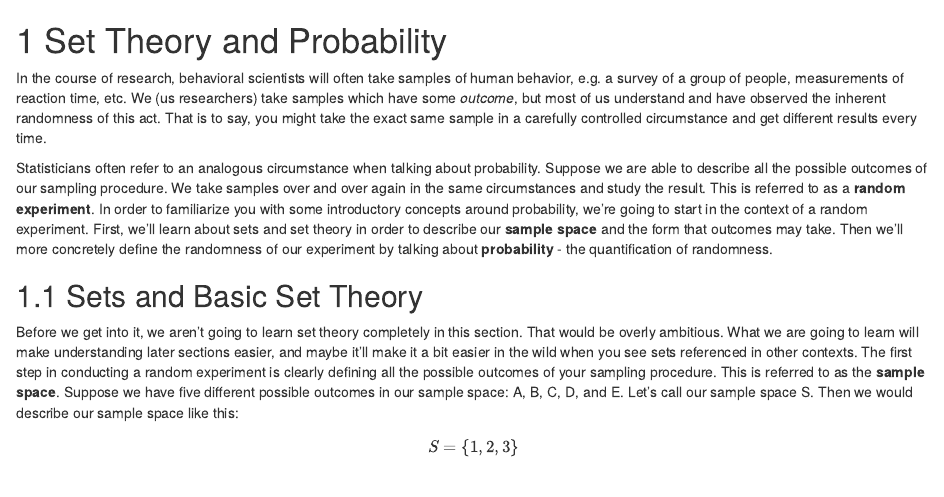
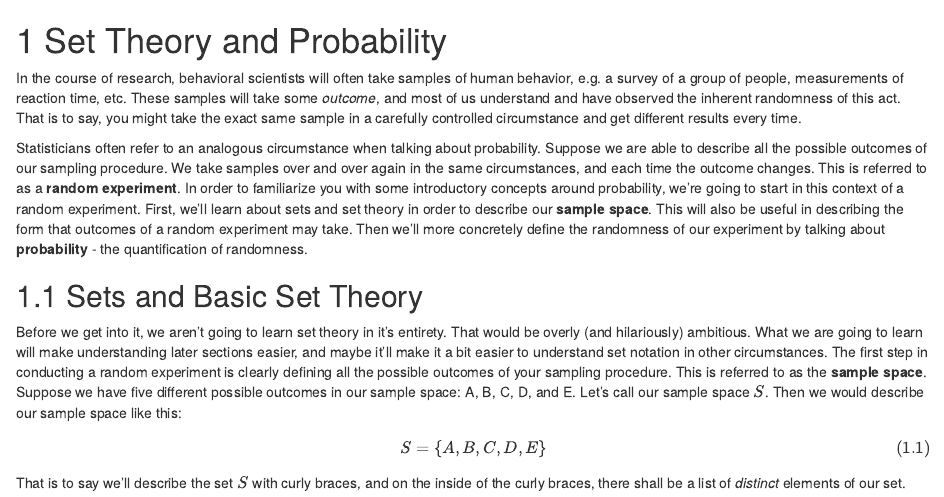
Before and after one commit to paulmeinz/paulsstatsbook, an R Markdown document (01-settheoryandprobability.Rmd): the page in a window 1100 px wide, from its top. Rendered offline with R 4.5, knitr and Pandoc, with nearby package versions; drawn as R Markdown's standard HTML page in place of the format the file asks for.

Commit message:
Added set notation

```diff
--- a/01-settheoryandprobability.Rmd
+++ b/01-settheoryandprobability.Rmd
@@ -1,13 +1,14 @@
 # Set Theory and Probability
 
-In the course of research, behavioral scientists will often take samples of human behavior, e.g. a survey of a group of people, measurements of reaction time, etc. We (us researchers) take samples which have some _outcome_, but most of us understand and have observed the inherent randomness of this act. That is to say, you might take the exact same sample in a carefully controlled circumstance and get different results every time.
+In the course of research, behavioral scientists will often take samples of human behavior, e.g. a survey of a group of people, measurements of reaction time, etc. These samples will take some _outcome_, and most of us understand and have observed the inherent randomness of this act. That is to say, you might take the exact same sample in a carefully controlled circumstance and get different results every time.
 
-Statisticians often refer to an analogous circumstance when talking about probability. Suppose we are able to describe all the possible outcomes of our sampling procedure. We take samples over and over again in the same circumstances and study the result. This is referred to as a **random experiment**. In order to familiarize you with some introductory concepts around probability, we're going to start in the context of a random experiment. First, we'll learn about sets and set theory in order to describe our **sample space** and the form that outcomes may take. Then we'll more concretely define the randomness of our experiment by talking about **probability** - the quantification of randomness.
+Statisticians often refer to an analogous circumstance when talking about probability. Suppose we are able to describe all the possible outcomes of our sampling procedure. We take samples over and over again in the same circumstances, and each time the outcome changes. This is referred to as a **random experiment**. In order to familiarize you with some introductory concepts around probability, we're going to start in this context of a random experiment. First, we'll learn about sets and set theory in order to describe our **sample space**. This will also be useful in describing the form that outcomes of a random experiment may take. Then we'll more concretely define the randomness of our experiment by talking about **probability** - the quantification of randomness.
 
 ## Sets and Basic Set Theory
 
-Before we get into it, we aren't going to learn set theory completely in this section. That would be overly ambitious. What we are going to learn will make understanding later sections easier, and maybe it'll make it a bit easier in the wild when you see sets referenced in other contexts. The first step in conducting a random experiment is clearly defining all the possible outcomes of your sampling procedure. This is referred to as the **sample space**. Suppose we have five different possible outcomes in our sample space: A, B, C, D, and E. Let's call our sample space S. Then we would describe our sample space like this:
+Before we get into it, we aren't going to learn set theory in it's entirety.  That would be overly (and hilariously) ambitious. What we are going to learn will make understanding later sections easier, and maybe it'll make it a bit easier to understand set notation in other circumstances. The first step in conducting a random experiment is clearly defining all the possible outcomes of your sampling procedure. This is referred to as the **sample space**. Suppose we have five different possible outcomes in our sample space: A, B, C, D, and E. Let's call our sample space $S$. Then we would describe our sample space like this:
 
-\begin{equation*}
-S = \{1, 2, 3\}
-\end{equation*}
+$$S = \{A, B, C, D, E\}
+(\#eq:binom)
+$$
+That is to say we'll describe the set $S$ with curly braces, and on the inside of the curly braces, there shall be a list of _distinct_ elements of our set.
--- a/_output.yml
+++ b/_output.yml
@@ -3,7 +3,7 @@ bookdown::gitbook:
   config:
     toc:
       before: |
-        <li><a href="./">A Minimal Book Example</a></li>
+        <li><a href="./">Advanced Behavioral Statistics</a></li>
       after: |
         <li><a href="https://github.com/rstudio/bookdown" target="blank">Published with bookdown</a></li>
     edit: https://github.com/USERNAME/REPO/edit/BRANCH/%s
--- a/index.Rmd
+++ b/index.Rmd
@@ -25,7 +25,7 @@ First and foremost, I wrote this book because I'm excited about statistics (real
 
 Second - and most importantly - the reason I wrote this textbook is because I would have appreciated a book like this as a behavioral scientist learning statistics. Over the years, I became very comfortable with the applied end of statistics, but as a graduate student I found myself approaching statistics like a recipe book, e.g., if you have this type of data, it should be analyzed in this way. Over the course of my studies and career, I picked up "explanations" for why certain analyses were appropriate, and although these explanations were accurate (in a sense) they were sometimes quite amorphous. I have grown to appreciate the concrete and exact nature of mathematics - particularly the field of mathematical statistics. And, as a young graduate student, I would have appreciated a deeper understanding of _why_ in the concrete mathematical sense.
 
-As I studied mathematics and mathematical statistics throughout my career, I came to realize that a deeper understanding is within the reach of the graduate student in the behavioral sciences. I decided to write a book that takes a student - perhaps with an okay memory of algebra and maybe with some calculus calculus (not at all required) - to a more mathematical understanding of statistics.
+As I studied mathematics and mathematical statistics throughout my career, I came to realize that a deeper understanding is within the reach of the graduate student in the behavioral sciences. I decided to write a book that takes a student - perhaps with an okay memory of algebra and maybe with some knowledge of calculus (not at all required) - to a more mathematical understanding of statistics.
 
 ## What content to expect in this book
 
@@ -39,6 +39,10 @@ To that end, this book will review many concepts learned in an undergraduate beh
 
 Thank you for reading!
 
+## What you'll need to know to get the most out of this book
+
+The most important "thing" you need to read this book is excitement. I would not describe myself personally as a mathematical prodigy in any way. I'm just excited about the subject, and that provides me with the extra boost to understand the difficult stuff. The second thing you'll need is an okay grasp of algebra. If you are rusty, I suspect enough will come back to you to understand everything in this book. I'll try to give gentle reviews where I can throughout. There is lots of content online (like this book) that would offer an awesome review of algebra, so if you are confused and I don't provide a review, you could almost certainly find something to get you up to speed.
+
 ## Future editions of this book
 
 This book is a working document. I plan to work in practice problems and tutorials on R sometime in the future. Stay tuned.
```
Also changed, not shown: 5 other files.
